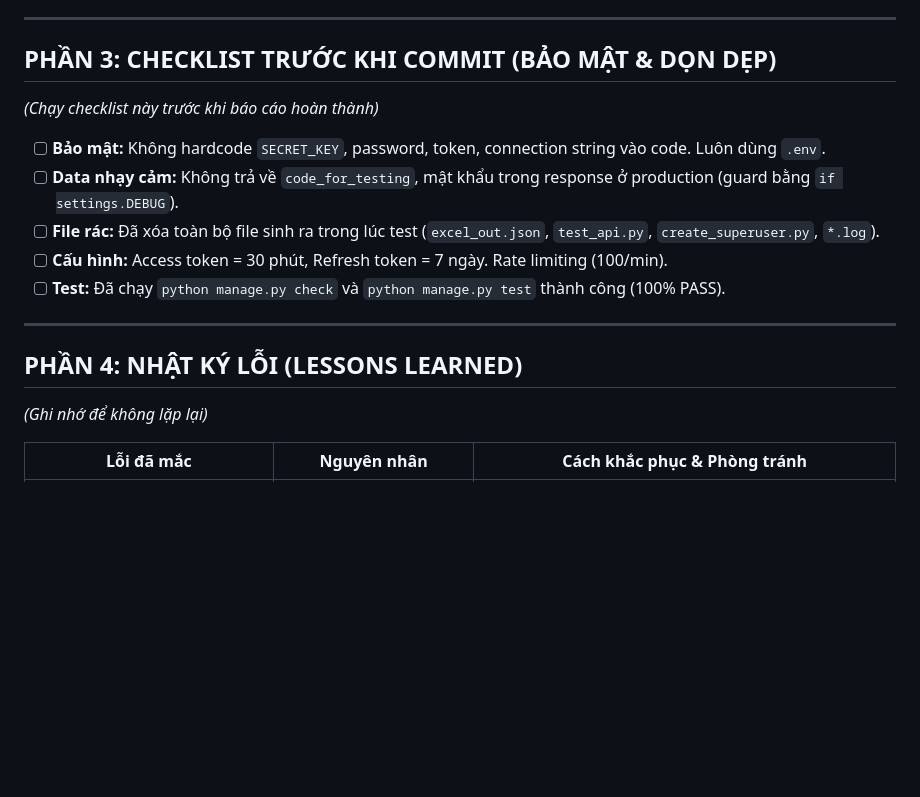
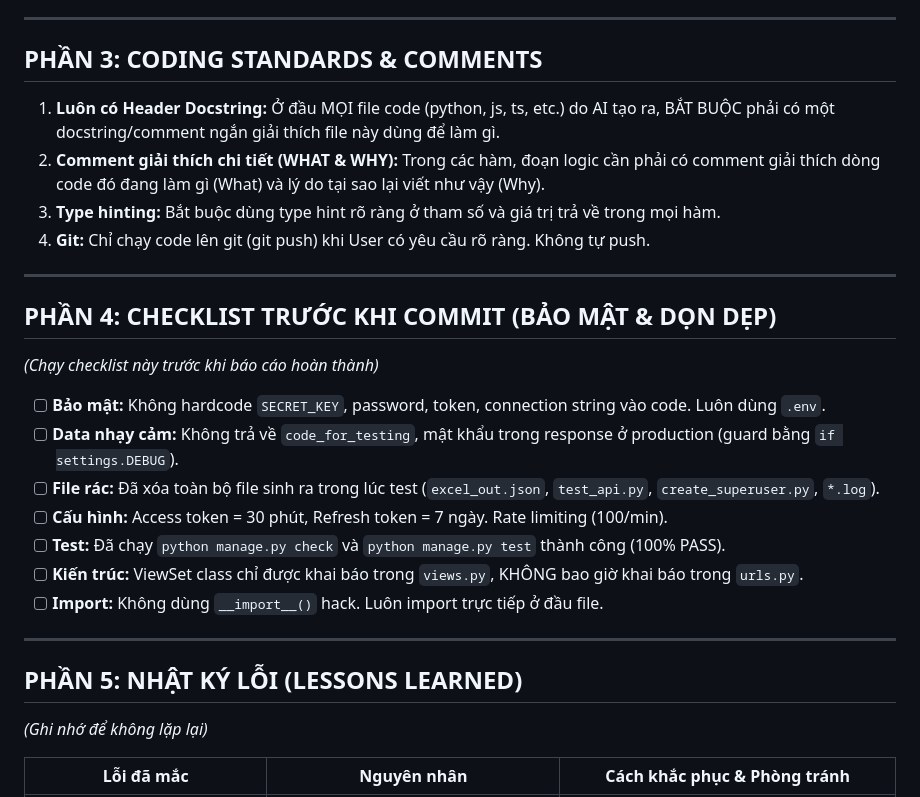
Before and after one commit to tungm1204-sudo/QLSV-DJANGO, a Markdown page: .agents/AGENTS.md, the part around one of its changes. Rendered like a GitHub page; blank space fills up the shorter version.

Commit message:
docs(agents): record lessons learned from Day 4&5 and fix corrupt font in AGENTS.md

```diff
--- a/.agents/AGENTS.md
+++ b/.agents/AGENTS.md
@@ -29,7 +29,16 @@ File này định nghĩa danh tính, cách suy nghĩ và các quy tắc bắt bu
 
 ---
 
-## PHẦN 3: CHECKLIST TRƯỚC KHI COMMIT (BẢO MẬT & DỌN DẸP)
+## PHẦN 3: CODING STANDARDS & COMMENTS
+
+1. **Luôn có Header Docstring:** Ở đầu MỌI file code (python, js, ts, etc.) do AI tạo ra, BẮT BUỘC phải có một docstring/comment ngắn giải thích file này dùng để làm gì.
+2. **Comment giải thích chi tiết (WHAT & WHY):** Trong các hàm, đoạn logic cần phải có comment giải thích dòng code đó đang làm gì (What) và lý do tại sao lại viết như vậy (Why).
+3. **Type hinting:** Bắt buộc dùng type hint rõ ràng ở tham số và giá trị trả về trong mọi hàm.
+4. **Git:** Chỉ chạy code lên git (git push) khi User có yêu cầu rõ ràng. Không tự push.
+
+---
+
+## PHẦN 4: CHECKLIST TRƯỚC KHI COMMIT (BẢO MẬT & DỌN DẸP)
 *(Chạy checklist này trước khi báo cáo hoàn thành)*
 
 - [ ] **Bảo mật:** Không hardcode `SECRET_KEY`, password, token, connection string vào code. Luôn dùng `.env`.
@@ -37,10 +46,12 @@ File này định nghĩa danh tính, cách suy nghĩ và các quy tắc bắt bu
 - [ ] **File rác:** Đã xóa toàn bộ file sinh ra trong lúc test (`excel_out.json`, `test_api.py`, `create_superuser.py`, `*.log`).
 - [ ] **Cấu hình:** Access token = 30 phút, Refresh token = 7 ngày. Rate limiting (100/min).
 - [ ] **Test:** Đã chạy `python manage.py check` và `python manage.py test` thành công (100% PASS).
+- [ ] **Kiến trúc:** ViewSet class chỉ được khai báo trong `views.py`, KHÔNG bao giờ khai báo trong `urls.py`.
+- [ ] **Import:** Không dùng `__import__()` hack. Luôn import trực tiếp ở đầu file.
 
 ---
 
-## PHẦN 4: NHẬT KÝ LỖI (LESSONS LEARNED)
+## PHẦN 5: NHẬT KÝ LỖI (LESSONS LEARNED)
 *(Ghi nhớ để không lặp lại)*
 
 | Lỗi đã mắc | Nguyên nhân | Cách khắc phục & Phòng tránh |
```
Also changed, not shown: other parts of .agents/AGENTS.md (+9 -8 lines).
